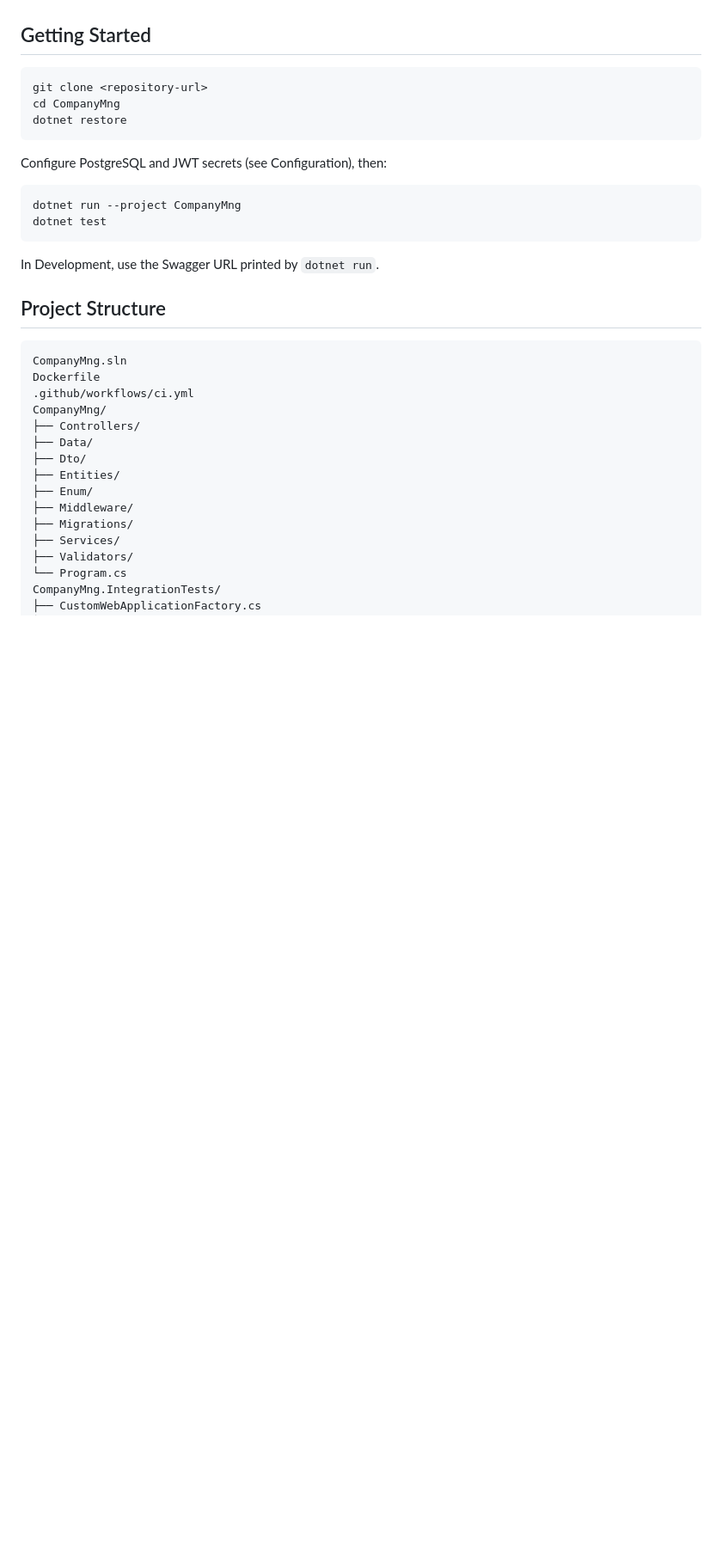
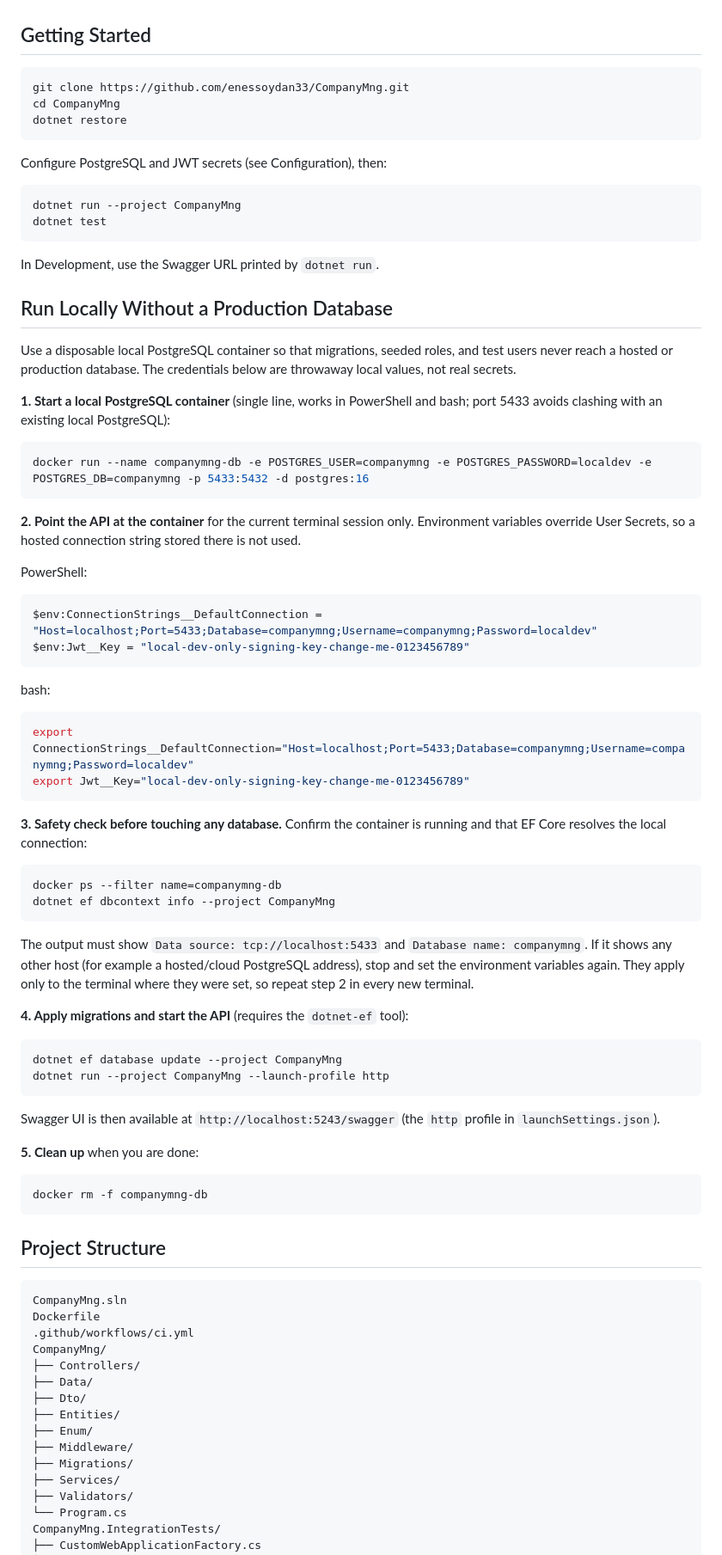
Before and after one commit to enessoydan33/CompanyMng, a Markdown page: README.md, the part around one of its changes. Shown at 86% size. Drawn GitHub-style; blank space fills up the shorter version.

````diff
--- a/README.md
+++ b/README.md
@@ -217,7 +247,7 @@ Issuer, audience, and access-token lifetime can stay in `appsettings.json`; only
 ## Getting Started
 
 ```bash
-git clone <repository-url>
+git clone https://github.com/enessoydan33/CompanyMng.git
 cd CompanyMng
 dotnet restore
 ```
@@ -230,6 +260,56 @@ dotnet test
 ```
 
 In Development, use the Swagger URL printed by `dotnet run`.
+
+## Run Locally Without a Production Database
+
+Use a disposable local PostgreSQL container so that migrations, seeded roles, and test users never reach a hosted or production database. The credentials below are throwaway local values, not real secrets.
+
+**1. Start a local PostgreSQL container** (single line, works in PowerShell and bash; port 5433 avoids clashing with an existing local PostgreSQL):
+
+```bash
+docker run --name companymng-db -e POSTGRES_USER=companymng -e POSTGRES_PASSWORD=localdev -e POSTGRES_DB=companymng -p 5433:5432 -d postgres:16
+```
+
+**2. Point the API at the container** for the current terminal session only. Environment variables override User Secrets, so a hosted connection string stored there is not used.
+
+PowerShell:
+
+```powershell
+$env:ConnectionStrings__DefaultConnection = "Host=localhost;Port=5433;Database=companymng;Username=companymng;Password=localdev"
+$env:Jwt__Key = "local-dev-only-signing-key-change-me-0123456789"
+```
+
+bash:
+
+```bash
+export ConnectionStrings__DefaultConnection="Host=localhost;Port=5433;Database=companymng;Username=companymng;Password=localdev"
+export Jwt__Key="local-dev-only-signing-key-change-me-0123456789"
+```
+
+**3. Safety check before touching any database.** Confirm the container is running and that EF Core resolves the local connection:
+
+```bash
+docker ps --filter name=companymng-db
+dotnet ef dbcontext info --project CompanyMng
+```
+
+The output must show `Data source: tcp://localhost:5433` and `Database name: companymng`. If it shows any other host (for example a hosted/cloud PostgreSQL address), stop and set the environment variables again. They apply only to the terminal where they were set, so repeat step 2 in every new terminal.
+
+**4. Apply migrations and start the API** (requires the `dotnet-ef` tool):
+
+```bash
+dotnet ef database update --project CompanyMng
+dotnet run --project CompanyMng --launch-profile http
+```
+
+Swagger UI is then available at `http://localhost:5243/swagger` (the `http` profile in `launchSettings.json`).
+
+**5. Clean up** when you are done:
+
+```bash
+docker rm -f companymng-db
+```
 
 ## Project Structure
 
````
Also changed, not shown: other parts of README.md (+32 -2 lines), docs/screenshots/01-swagger-overview.png (added), docs/screenshots/02-project-api-response.png (added), docs/screenshots/03-tenant-isolation.png (added), docs/screenshots/04-integration-tests.png (added).
